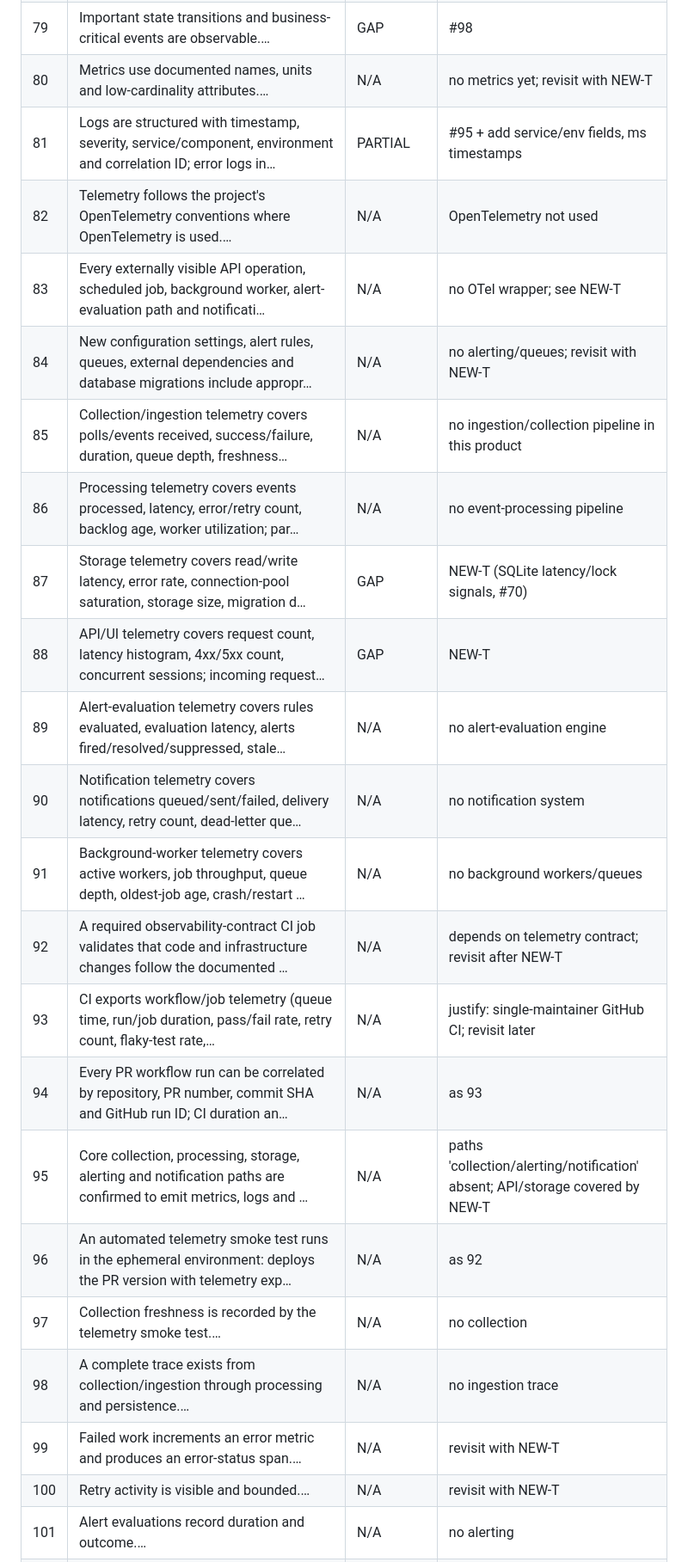
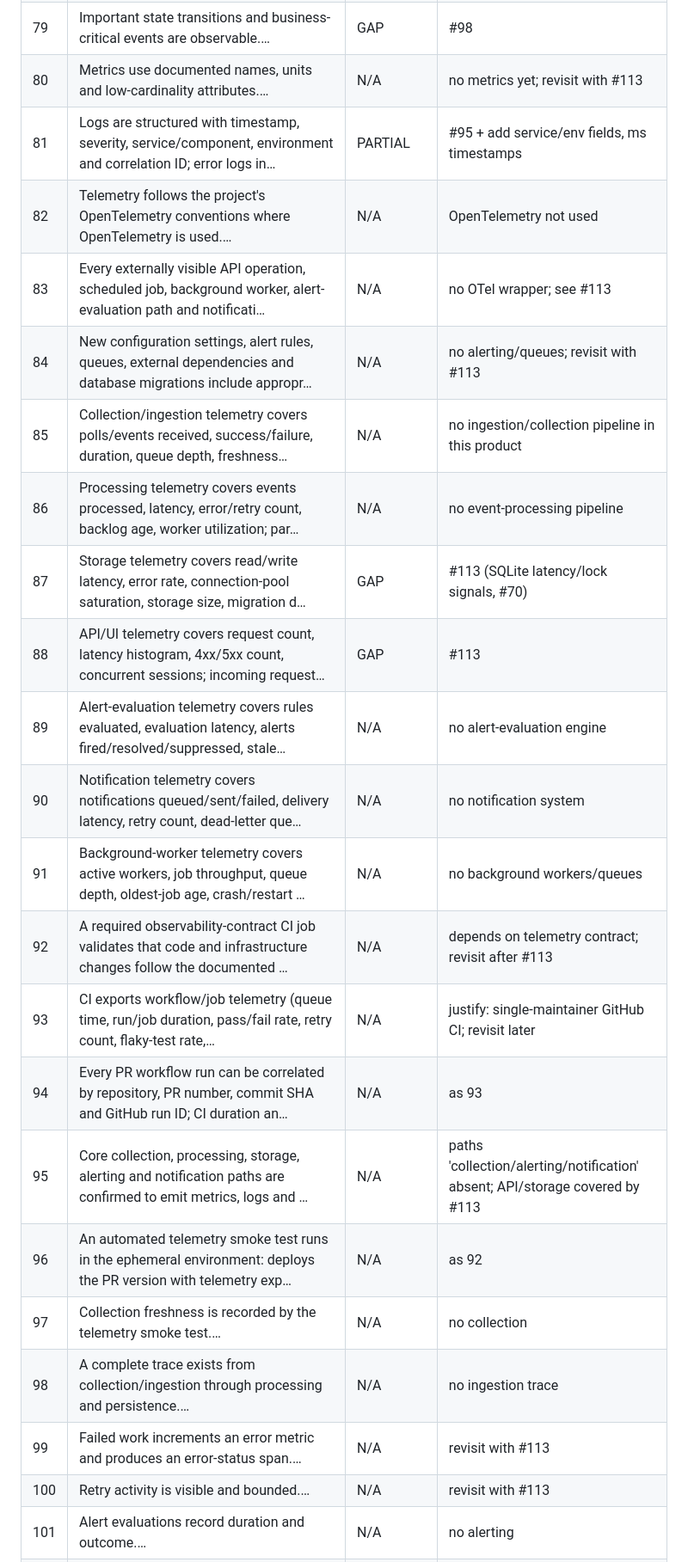
Before and after one commit to xWuWux/DICOM_app_viewer, a Markdown page: docs/history/DOD_MAPPING.md, the part around one of its changes. Shown at 86% size. Drawn GitHub-style.

```diff
--- a/docs/history/DOD_MAPPING.md
+++ b/docs/history/DOD_MAPPING.md
@@ -85,26 +87,26 @@ Tier 4 = N/A needs justification; reasons in Ticket column.
 | 77 | The system can be safely paused, drained, restarted and scaled where applicable.… | GAP | #88 |
 | 78 | Metrics, traces and structured logs exist for new critical paths, with trace/log correlation propagated across… | PARTIAL | #72 closed; #95 open |
 | 79 | Important state transitions and business-critical events are observable.… | GAP | #98 |
-| 80 | Metrics use documented names, units and low-cardinality attributes.… | N/A | no metrics yet; revisit with NEW-T |
+| 80 | Metrics use documented names, units and low-cardinality attributes.… | N/A | no metrics yet; revisit with #113 |
 | 81 | Logs are structured with timestamp, severity, service/component, environment and correlation ID; error logs in… | PARTIAL | #95 + add service/env fields, ms timestamps |
 | 82 | Telemetry follows the project's OpenTelemetry conventions where OpenTelemetry is used.… | N/A | OpenTelemetry not used |
-| 83 | Every externally visible API operation, scheduled job, background worker, alert-evaluation path and notificati… | N/A | no OTel wrapper; see NEW-T |
-| 84 | New configuration settings, alert rules, queues, external dependencies and database migrations include appropr… | N/A | no alerting/queues; revisit with NEW-T |
+| 83 | Every externally visible API operation, scheduled job, background worker, alert-evaluation path and notificati… | N/A | no OTel wrapper; see #113 |
+| 84 | New configuration settings, alert rules, queues, external dependencies and database migrations include appropr… | N/A | no alerting/queues; revisit with #113 |
 | 85 | Collection/ingestion telemetry covers polls/events received, success/failure, duration, queue depth, freshness… | N/A | no ingestion/collection pipeline in this product |
 | 86 | Processing telemetry covers events processed, latency, error/retry count, backlog age, worker utilization; par… | N/A | no event-processing pipeline |
-| 87 | Storage telemetry covers read/write latency, error rate, connection-pool saturation, storage size, migration d… | GAP | NEW-T (SQLite latency/lock signals, #70) |
-| 88 | API/UI telemetry covers request count, latency histogram, 4xx/5xx count, concurrent sessions; incoming request… | GAP | NEW-T |
+| 87 | Storage telemetry covers read/write latency, error rate, connection-pool saturation, storage size, migration d… | GAP | #113 (SQLite latency/lock signals, #70) |
+| 88 | API/UI telemetry covers request count, latency histogram, 4xx/5xx count, concurrent sessions; incoming request… | GAP | #113 |
 | 89 | Alert-evaluation telemetry covers rules evaluated, evaluation latency, alerts fired/resolved/suppressed, stale… | N/A | no alert-evaluation engine |
 | 90 | Notification telemetry covers notifications queued/sent/failed, delivery latency, retry count, dead-letter que… | N/A | no notification system |
 | 91 | Background-worker telemetry covers active workers, job throughput, queue depth, oldest-job age, crash/restart … | N/A | no background workers/queues |
-| 92 | A required observability-contract CI job validates that code and infrastructure changes follow the documented … | N/A | depends on telemetry contract; revisit after NEW-T |
+| 92 | A required observability-contract CI job validates that code and infrastructure changes follow the documented … | N/A | depends on telemetry contract; revisit after #113 |
 | 93 | CI exports workflow/job telemetry (queue time, run/job duration, pass/fail rate, retry count, flaky-test rate,… | N/A | justify: single-maintainer GitHub CI; revisit later |
 | 94 | Every PR workflow run can be correlated by repository, PR number, commit SHA and GitHub run ID; CI duration an… | N/A | as 93 |
-| 95 | Core collection, processing, storage, alerting and notification paths are confirmed to emit metrics, logs and … | N/A | paths 'collection/alerting/notification' absent; API/storage covered by NEW-T |
+| 95 | Core collection, processing, storage, alerting and notification paths are confirmed to emit metrics, logs and … | N/A | paths 'collection/alerting/notification' absent; API/storage covered by #113 |
 | 96 | An automated telemetry smoke test runs in the ephemeral environment: deploys the PR version with telemetry exp… | N/A | as 92 |
 | 97 | Collection freshness is recorded by the telemetry smoke test.… | N/A | no collection |
 | 98 | A complete trace exists from collection/ingestion through processing and persistence.… | N/A | no ingestion trace |
-| 99 | Failed work increments an error metric and produces an error-status span.… | N/A | revisit with NEW-T |
-| 100 | Retry activity is visible and bounded.… | N/A | revisit with NEW-T |
+| 99 | Failed work increments an error metric and produces an error-status span.… | N/A | revisit with #113 |
+| 100 | Retry activity is visible and bounded.… | N/A | revisit with #113 |
 | 101 | Alert evaluations record duration and outcome.… | N/A | no alerting |
 | 102 | Notification failures are detectable rather than silently ignored.… | N/A | no notifications |
```
Also changed, not shown: other parts of docs/history/DOD_MAPPING.md (+19 -17 lines).
